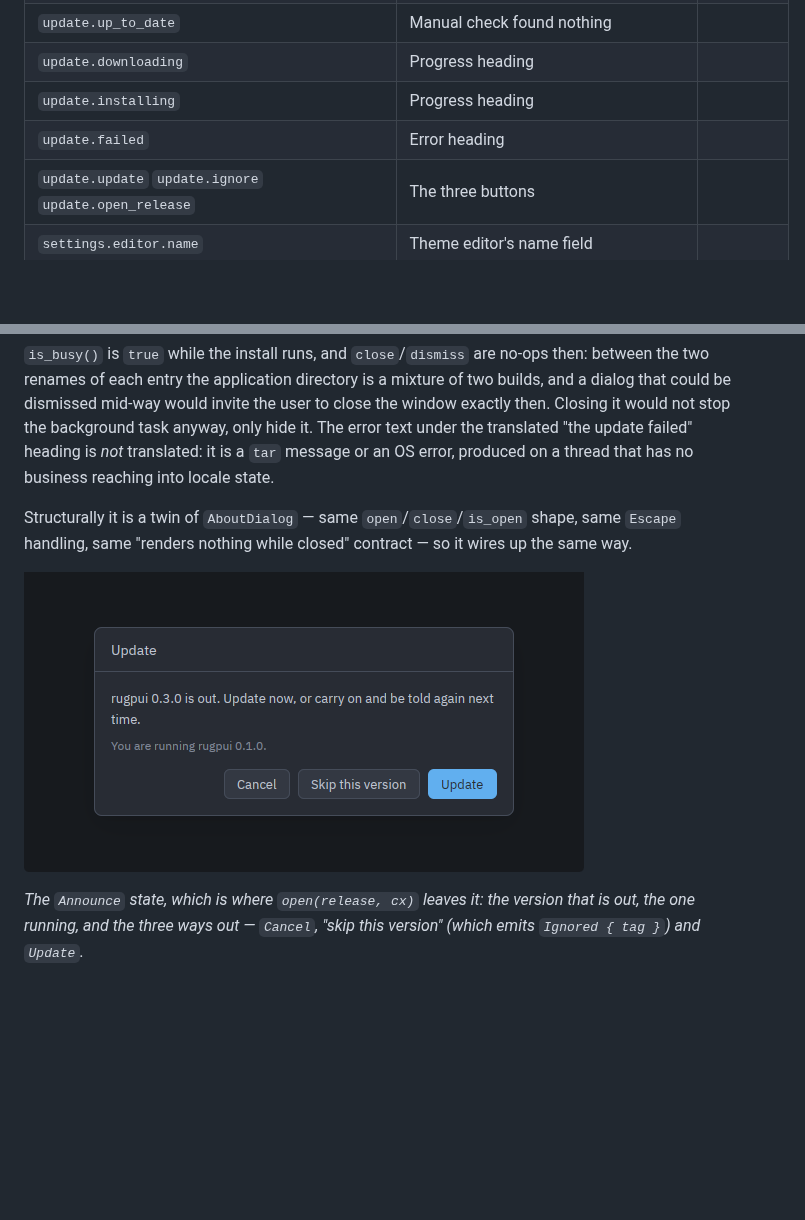
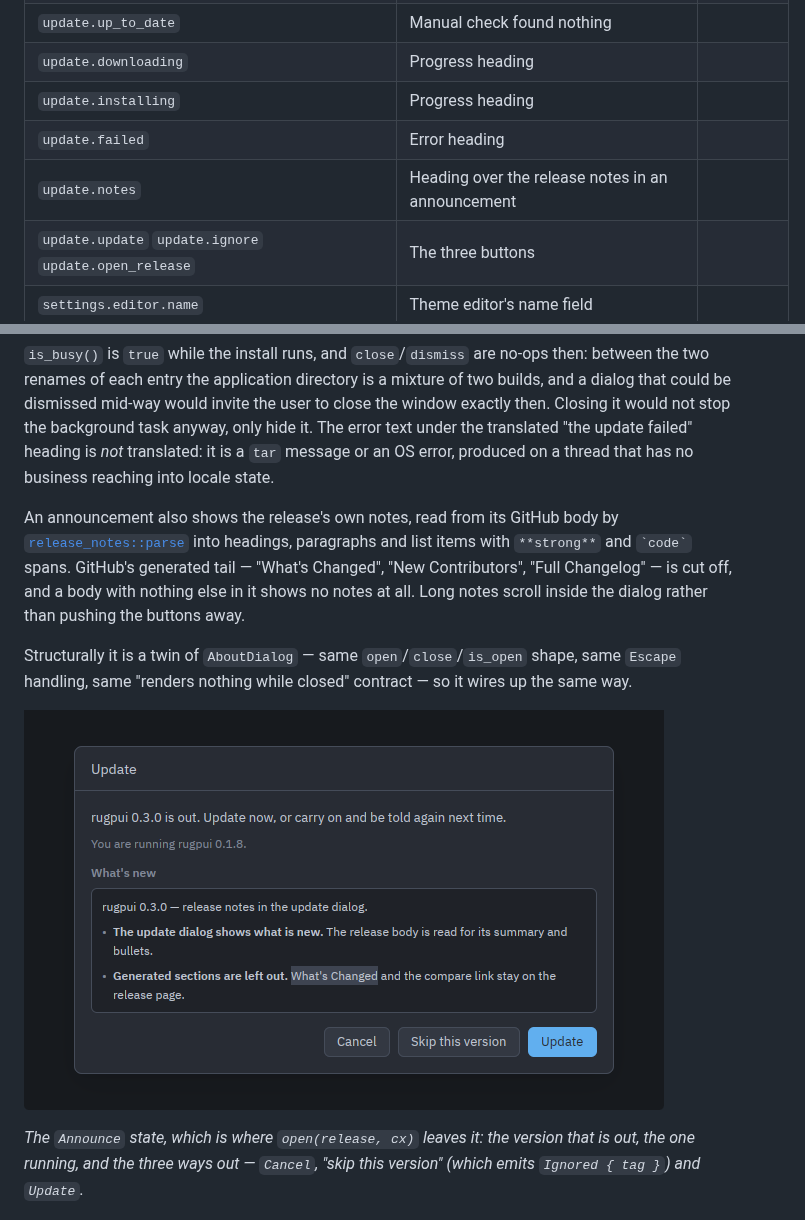
Before and after one commit to xcomart/rugpui, a Markdown page: docs/shell.md, 2 parts joined by grey strips. GitHub-like rendering; pictures changed too: docs/screenshots/shell/update.png; blank space fills up the shorter version.

Commit message:
feat: show release notes in the update dialog

```diff
--- a/docs/shell.md
+++ b/docs/shell.md
@@ -100,6 +100,7 @@ inside a render pass, would take the window down over a missing line of text. A
 | `update.downloading` | Progress heading | |
 | `update.installing` | Progress heading | |
 | `update.failed` | Error heading | |
+| `update.notes` | Heading over the release notes in an announcement | |
 | `update.update` `update.ignore` `update.open_release` | The three buttons | |
 | `settings.editor.name` | Theme editor's name field | |
 | `settings.editor.dark` | Theme editor's dark/light checkbox | |
@@ -604,6 +605,13 @@ background task anyway, only hide it. The error text under the translated "the
 update failed" heading is *not* translated: it is a `tar` message or an OS
 error, produced on a thread that has no business reaching into locale state.
 
+An announcement also shows the release's own notes, read from its GitHub body
+by [`release_notes::parse`](../crates/rugpui-shell/src/release_notes.rs) into
+headings, paragraphs and list items with `**strong**` and `` `code` `` spans.
+GitHub's generated tail — "What's Changed", "New Contributors", "Full
+Changelog" — is cut off, and a body with nothing else in it shows no notes at
+all. Long notes scroll inside the dialog rather than pushing the buttons away.
+
 Structurally it is a twin of `AboutDialog` — same `open`/`close`/`is_open`
 shape, same `Escape` handling, same "renders nothing while closed" contract — so
 it wires up the same way.
```
Also changed, not shown: 5 other files.
